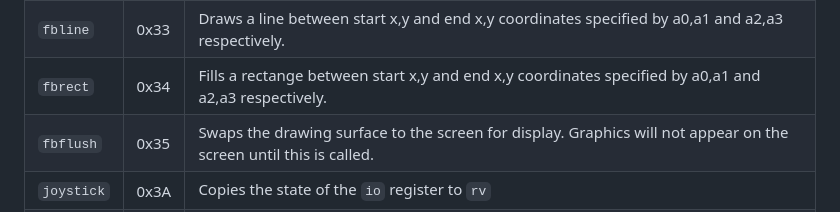
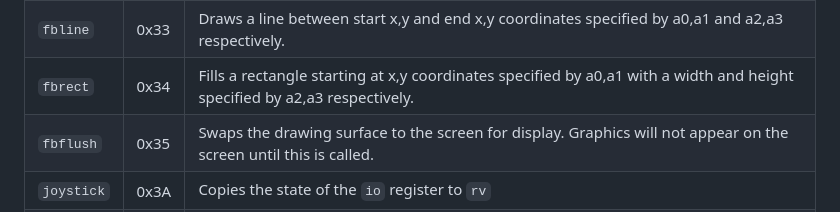
Before and after one commit to msu/mtmc, a Markdown page: docs/MTMC_SPECIFICATION.md, the part around the change. GitHub-like rendering.

Commit message:
Update fbrect instructions to reflect w/h

```diff
--- a/docs/MTMC_SPECIFICATION.md
+++ b/docs/MTMC_SPECIFICATION.md
@@ -378,7 +378,7 @@ Here are the syscalls supported by MTOS:
 | `fbstat`   | 0x31 | Sets `rv` to the 2-bit value of the pixel location `a0`, `a1` (out of bounds pixels will always be 0)                                                                                                                                                                                                                                                                                                                |
 | `fbset`    | 0x32 | Sets the 2-bit value of the pixel location `a0`, `a1`, to the value found in `a3` (values may be 0, 1, 2 or 3, all other values will be treated as 0)                                                                                                                                                                                                                                                                |
 | `fbline`   | 0x33 | Draws a line between start x,y and end x,y coordinates specified by a0,a1 and a2,a3 respectively.                                                                                                                                                                                                                                                                                                                    |
-| `fbrect`   | 0x34 | Fills a rectange between start x,y and end x,y coordinates specified by a0,a1 and a2,a3 respectively.                                                                                                                                                                                                                                                                                                                |
+| `fbrect`   | 0x34 | Fills a rectangle starting at x,y coordinates specified by a0,a1 with a width and height specified by a2,a3 respectively.                                                                                                                                                                                                                                                                                                                |
 | `fbflush`  | 0x35 | Swaps the drawing surface to the screen for display. Graphics will not appear on the screen until this is called.                                                                                                                                                                                                                                                                                                    |
 | `joystick` | 0x3A | Copies the state of the `io` register to `rv`                                                                                                                                                                                                                                                                                                                                                                        |
 | `scolor`   | 0x3B | Sets the current drawing color to the value specified in `a0`. Valid colors are 0, 1, 2, and 3.                                                                                                                                                                                                                                                                                                                      |
```
